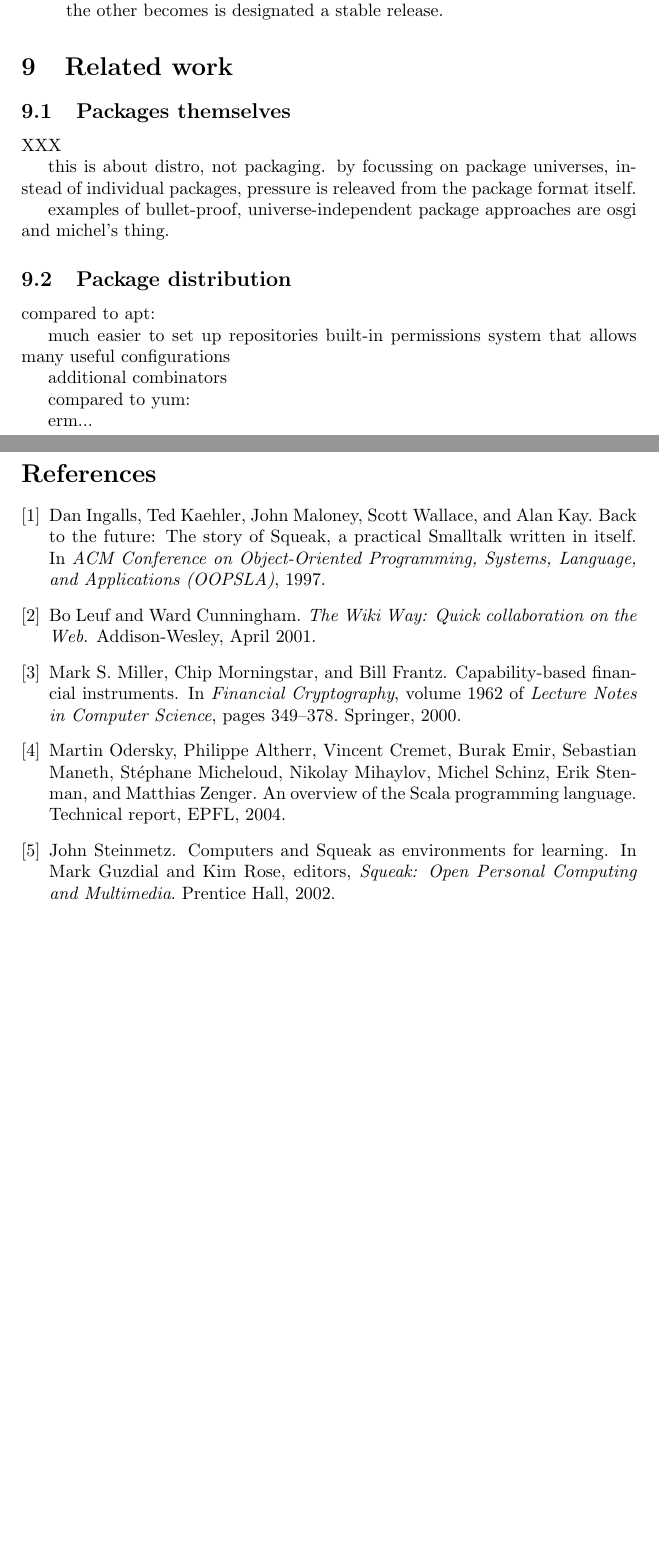
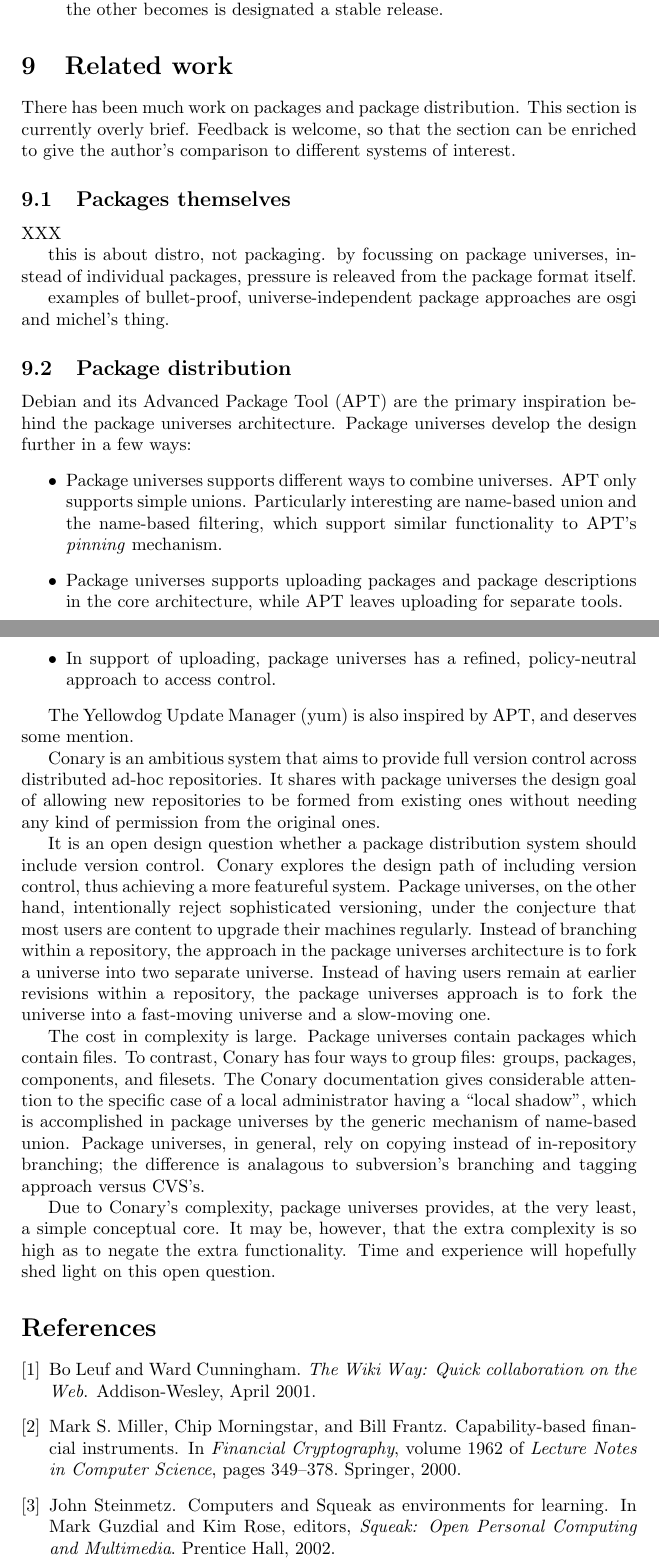
Before and after one commit to scala/scala-dist, a LaTeX document (doc/architecture/architecture.tex): two parts of pages 7 and 8 of 8, joined at a grey line, cut so that both start at the same text, the shorter picture padded with empty space. Compiled offline with pdfLaTeX.

```diff
--- a/doc/architecture/architecture.tex
+++ b/doc/architecture/architecture.tex
@@ -394,6 +384,11 @@
 
 
 \section{Related work}
+There has been much work on packages and package distribution.  This
+section is currently overly brief.  Feedback is welcome, so that the
+section can be enriched to give the author's comparison to different
+systems of interest.
+
 
 \subsection{Packages themselves}
 
@@ -409,16 +404,69 @@
 
 \subsection{Package distribution}
 
-compared to apt:
+Debian and its Advanced Package Tool (APT)
+%CITE
+are the primary inspiration behind the package universes architecture.
+Package universes develop the design further in a few ways:
+\begin{itemize}
+\item Package universes supports different ways to combine universes.
+      APT only supports simple unions.  Particularly interesting are
+      name-based union and the name-based filtering, which support
+      similar functionality to APT's \emph{pinning} mechanism.
 
-  much easier to set up repositories
- built-in permissions system that allows many useful configurations
+\item Package universes supports uploading packages and package
+      descriptions in the core architecture, while APT leaves
+      uploading for separate tools.
 
- additional combinators
+\item In support of uploading, package universes has a refined,
+      policy-neutral approach to access control.
+\end{itemize}
 
-compared to yum:
+The Yellowdog Update Manager (yum) is also inspired by APT, and deserves
+some mention.
+%XXX so mention
+%CITE
 
-erm...
+
+Conary is an ambitious system that aims to provide full version
+control across distributed ad-hoc repositories.
+%CITE
+It shares with
+package universes the design goal of allowing new repositories to be
+formed from existing ones without needing any kind of permission from
+the original ones.
+%XXX check on that
+
+It is an open design question whether a package distribution system
+should include version control.  Conary explores the design path of
+including version control, thus achieving a more featureful system.
+Package universes, on the other hand, intentionally reject
+sophisticated versioning, under the conjecture that most users are
+content to upgrade their machines regularly.  Instead of branching
+within a repository, the approach in the package universes
+architecture is to fork a universe into two separate universe.
+Instead of having users remain at earlier revisions within a
+repository, the package universes approach is to fork the universe
+into a fast-moving universe and a slow-moving one.
+
+The cost in complexity is large.  Package universes contain packages
+which contain files.  To contrast, Conary has four ways to group
+files: groups, packages, components, and filesets.  The Conary
+documentation gives considerable attention to the specific case of a
+local administrator having a ``local shadow'', which is accomplished
+in package universes by the generic mechanism of name-based union.
+Package universes, in general, rely on copying instead of
+in-repository branching; the difference is analagous to subversion's
+branching and tagging approach
+%CITE
+versus CVS's.
+%CITE
+
+
+Due to Conary's complexity, package universes provides, at the very
+least, a simple conceptual core.  It may be, however, that the extra
+complexity is so high as to negate the extra functionality.  Time and
+experience will hopefully shed light on this open question.
 
 
 
```
Also changed, not shown: doc/architecture/architecture.tex (26 more changed lines).
